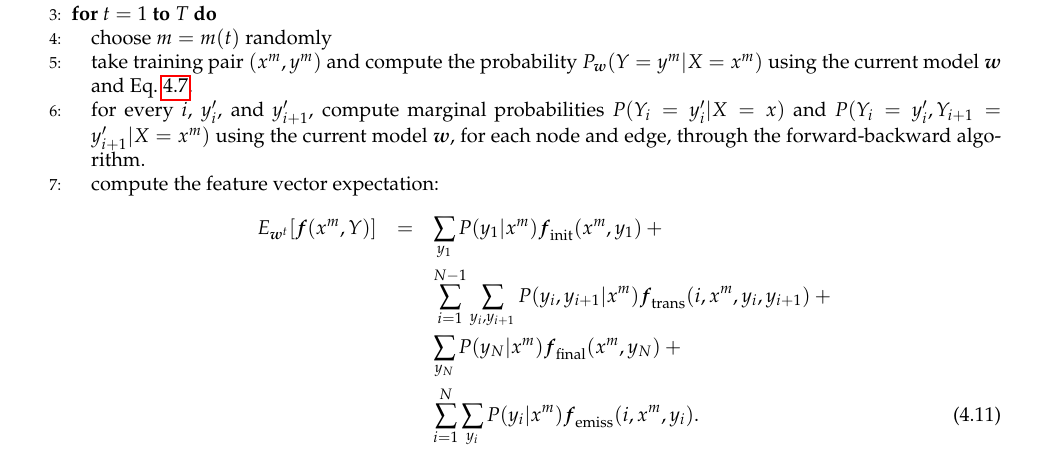
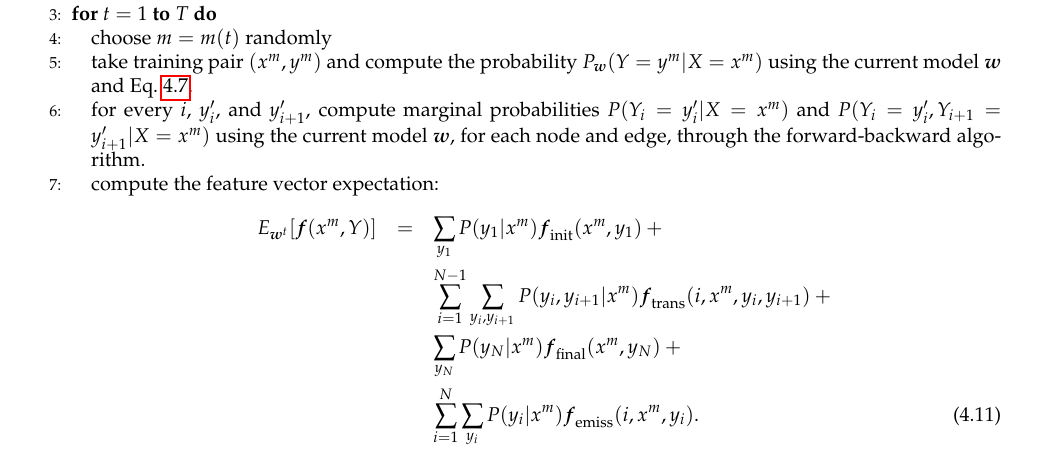
Before and after one commit to LxMLS/lxmls-guide, a LaTeX thesis (guide.tex, which reads pages/seq_discriminative/seq_discriminative.tex): part of page 85 of 104, cut so that both start at the same text. Compiled offline with pdfLaTeX.

Commit message:
Small fix in SGD for CRF algorithm

```diff
--- a/pages/seq_discriminative/seq_discriminative.tex
+++ b/pages/seq_discriminative/seq_discriminative.tex
@@ -356,7 +356,7 @@ stick with SGD).
 	\STATE take training pair $(x^m, y^m)$ and compute the probability
 	$P_{\W}(Y=y^m|X=x^m)$ using the current model ${\W}$ and Eq.~\ref{eq:disc_formula}.
 	\STATE for every $i$, $y_i'$, and $y_{i+1}'$,
-	compute marginal probabilities $P(Y_i=y_i' | X=x)$ and  $P(Y_i=y_i', Y_{i+1}=y_{i+1}'| X=x^m)$
+	compute marginal probabilities $P(Y_i=y_i' | X=x^m)$ and  $P(Y_i=y_i', Y_{i+1}=y_{i+1}'| X=x^m)$
 	using the current model $\W$, for each node and edge,
         through the forward-backward algorithm.
 	\STATE compute the feature vector expectation:
```
